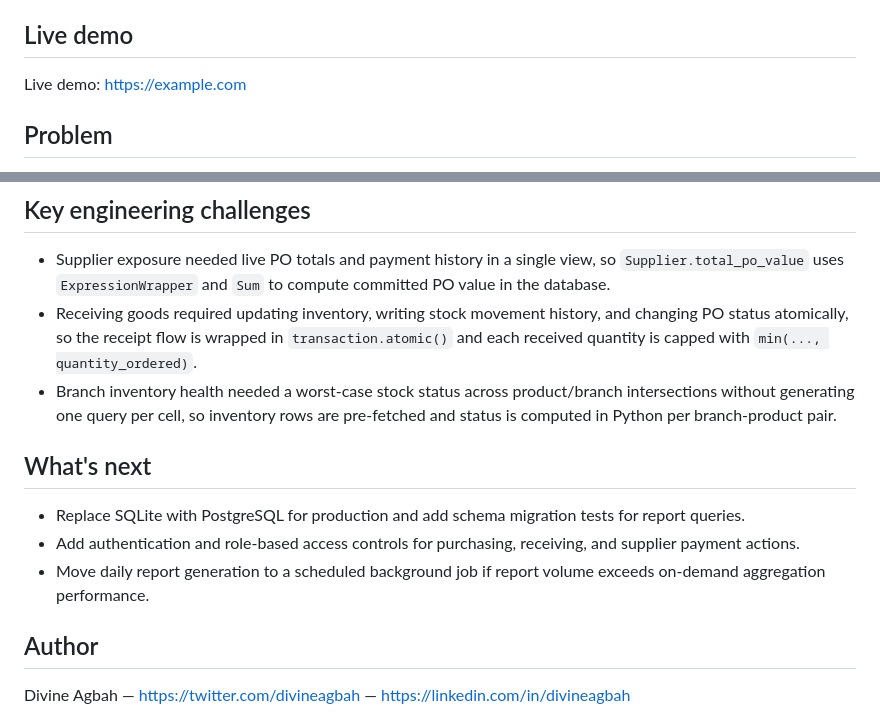
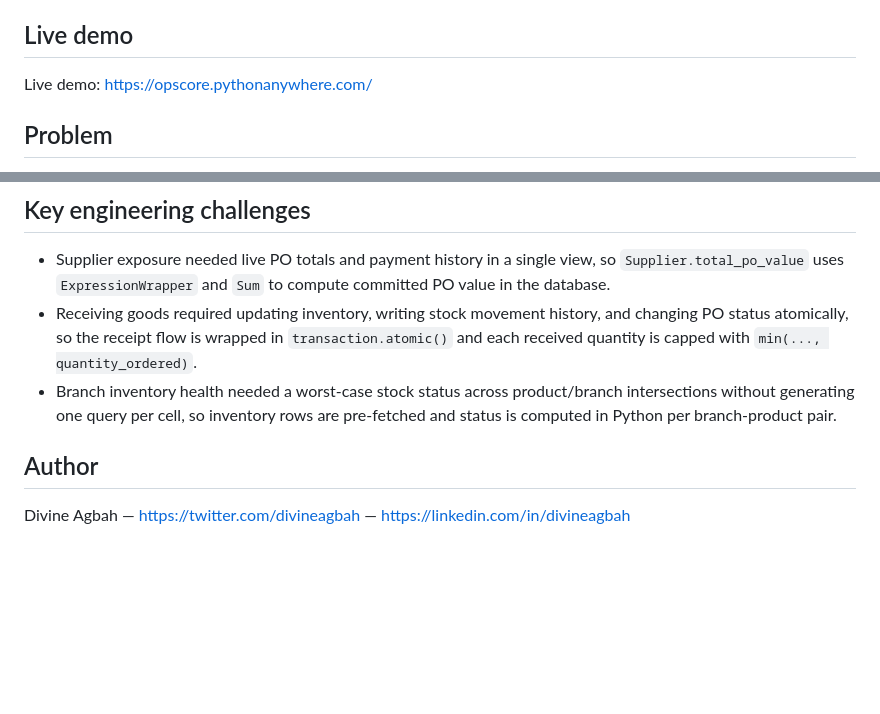
Before and after one commit to Agbahcus/Opscore, a Markdown page: README.md, 2 parts joined by grey strips. Rendered like a GitHub page; blank space fills up the shorter version.

Commit message:
Update live demo URL and remove next steps
Updated live demo link and removed future tasks.

```diff
--- a/README.md
+++ b/README.md
@@ -4,7 +4,7 @@ Branch inventory, purchase order, supplier payment, and stock health tracking fo
 
 ## Live demo
 
-Live demo: https://example.com
+Live demo: https://opscore.pythonanywhere.com/
 
 
 
@@ -48,11 +48,7 @@ python manage.py runserver
 - Receiving goods required updating inventory, writing stock movement history, and changing PO status atomically, so the receipt flow is wrapped in `transaction.atomic()` and each received quantity is capped with `min(..., quantity_ordered)`.
 - Branch inventory health needed a worst-case stock status across product/branch intersections without generating one query per cell, so inventory rows are pre-fetched and status is computed in Python per branch-product pair.
 
-## What's next
 
-- Replace SQLite with PostgreSQL for production and add schema migration tests for report queries.
-- Add authentication and role-based access controls for purchasing, receiving, and supplier payment actions.
-- Move daily report generation to a scheduled background job if report volume exceeds on-demand aggregation performance.
 
 ## Author
 
```
